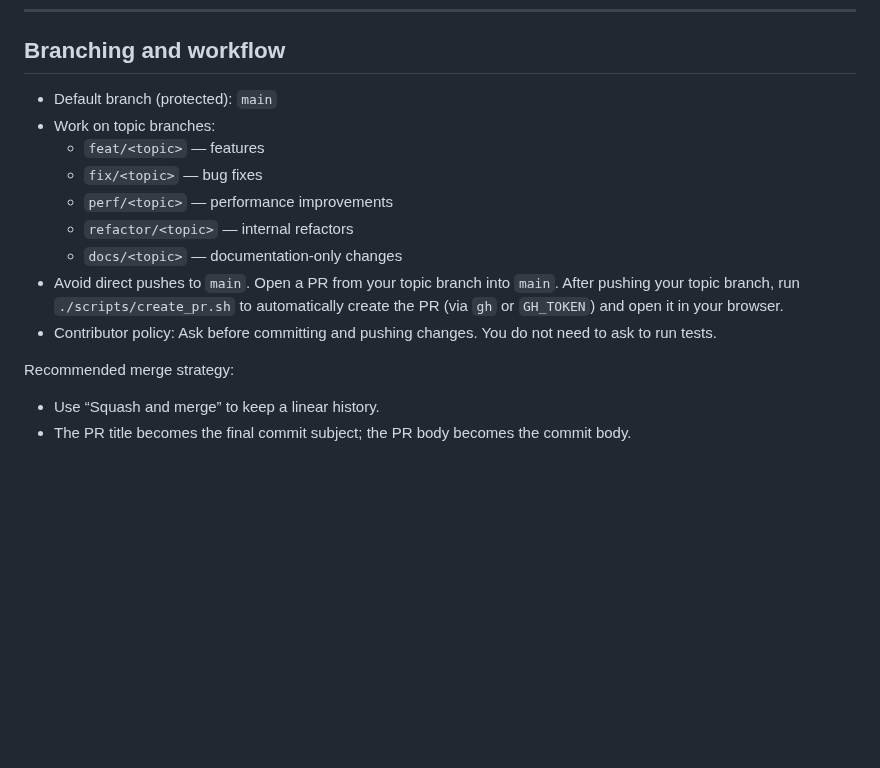
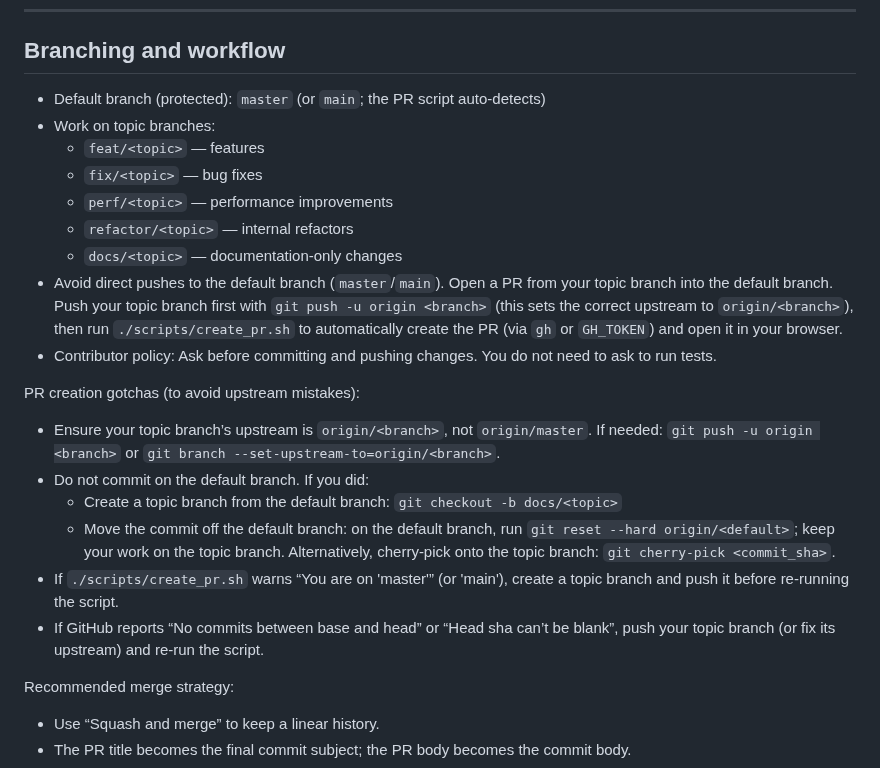
Before and after one commit to ChristofferGreen/PathSpace, a Markdown page: CONTRIBUTING.md, the part around the change. Rendered like a GitHub page; blank space fills up the shorter version.

Commit message:
docs(contributing): clarify PR branch workflow and common gotchas (upstream, base/head)

```diff
--- a/CONTRIBUTING.md
+++ b/CONTRIBUTING.md
@@ -27,15 +27,23 @@ Helpful scripts in `scripts/`:
 
 ## Branching and workflow
 
-- Default branch (protected): `main`
+- Default branch (protected): `master` (or `main`; the PR script auto-detects)
 - Work on topic branches:
   - `feat/<topic>` — features
   - `fix/<topic>` — bug fixes
   - `perf/<topic>` — performance improvements
   - `refactor/<topic>` — internal refactors
   - `docs/<topic>` — documentation-only changes
-- Avoid direct pushes to `main`. Open a PR from your topic branch into `main`. After pushing your topic branch, run `./scripts/create_pr.sh` to automatically create the PR (via `gh` or `GH_TOKEN`) and open it in your browser.
+- Avoid direct pushes to the default branch (`master`/`main`). Open a PR from your topic branch into the default branch. Push your topic branch first with `git push -u origin <branch>` (this sets the correct upstream to `origin/<branch>`), then run `./scripts/create_pr.sh` to automatically create the PR (via `gh` or `GH_TOKEN`) and open it in your browser.
 - Contributor policy: Ask before committing and pushing changes. You do not need to ask to run tests.
+
+PR creation gotchas (to avoid upstream mistakes):
+- Ensure your topic branch’s upstream is `origin/<branch>`, not `origin/master`. If needed: `git push -u origin <branch>` or `git branch --set-upstream-to=origin/<branch>`.
+- Do not commit on the default branch. If you did:
+  - Create a topic branch from the default branch: `git checkout -b docs/<topic>`
+  - Move the commit off the default branch: on the default branch, run `git reset --hard origin/<default>`; keep your work on the topic branch. Alternatively, cherry-pick onto the topic branch: `git cherry-pick <commit_sha>`.
+- If `./scripts/create_pr.sh` warns “You are on 'master'” (or 'main'), create a topic branch and push it before re-running the script.
+- If GitHub reports “No commits between base and head” or “Head sha can’t be blank”, push your topic branch (or fix its upstream) and re-run the script.
 
 Recommended merge strategy:
 - Use “Squash and merge” to keep a linear history.
```
